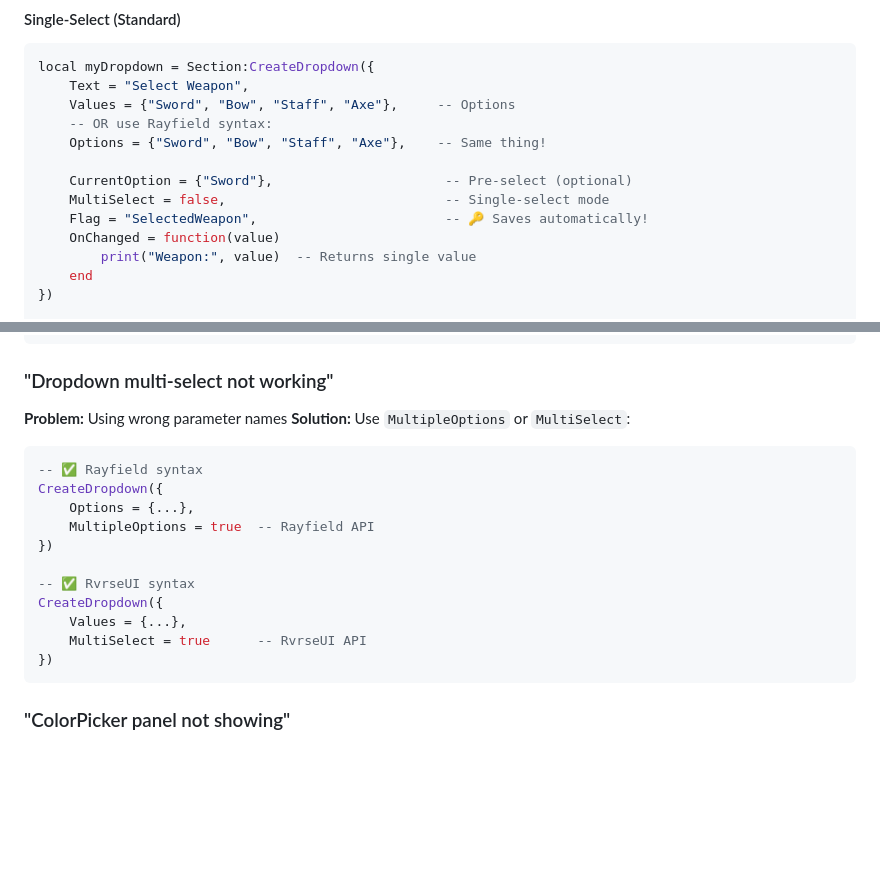
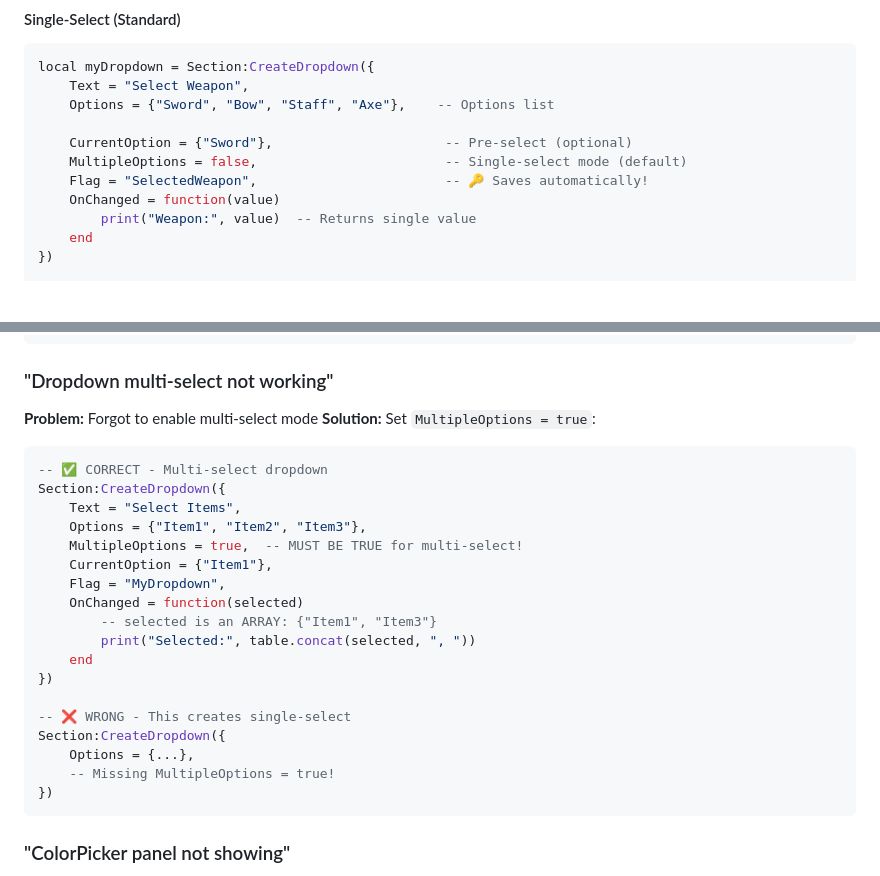
Before and after one commit to CoderRvrse/RvrseUI, a Markdown page: README.md, 2 parts joined by grey strips. Drawn GitHub-style; blank space fills up the shorter version.

````diff
--- a/README.md
+++ b/README.md
@@ -316,12 +316,10 @@ local value = mySlider:Get()          -- Get current value
 ```lua
 local myDropdown = Section:CreateDropdown({
     Text = "Select Weapon",
-    Values = {"Sword", "Bow", "Staff", "Axe"},     -- Options
-    -- OR use Rayfield syntax:
-    Options = {"Sword", "Bow", "Staff", "Axe"},    -- Same thing!
+    Options = {"Sword", "Bow", "Staff", "Axe"},    -- Options list
 
     CurrentOption = {"Sword"},                      -- Pre-select (optional)
-    MultiSelect = false,                            -- Single-select mode
+    MultipleOptions = false,                        -- Single-select mode (default)
     Flag = "SelectedWeapon",                        -- 🔑 Saves automatically!
     OnChanged = function(value)
         print("Weapon:", value)  -- Returns single value
@@ -989,20 +987,27 @@ Window:Show()  -- This loads config THEN shows UI
 
 ### "Dropdown multi-select not working"
 
-**Problem:** Using wrong parameter names
-**Solution:** Use `MultipleOptions` or `MultiSelect`:
+**Problem:** Forgot to enable multi-select mode
+**Solution:** Set `MultipleOptions = true`:
 
 ```lua
--- ✅ Rayfield syntax
-CreateDropdown({
-    Options = {...},
-    MultipleOptions = true  -- Rayfield API
+-- ✅ CORRECT - Multi-select dropdown
+Section:CreateDropdown({
+    Text = "Select Items",
+    Options = {"Item1", "Item2", "Item3"},
+    MultipleOptions = true,  -- MUST BE TRUE for multi-select!
+    CurrentOption = {"Item1"},
+    Flag = "MyDropdown",
+    OnChanged = function(selected)
+        -- selected is an ARRAY: {"Item1", "Item3"}
+        print("Selected:", table.concat(selected, ", "))
+    end
 })
 
--- ✅ RvrseUI syntax
-CreateDropdown({
-    Values = {...},
-    MultiSelect = true      -- RvrseUI API
+-- ❌ WRONG - This creates single-select
+Section:CreateDropdown({
+    Options = {...},
+    -- Missing MultipleOptions = true!
 })
 ```
 
````
Also changed, not shown: DROPDOWN_GUIDE.md (added, +259 -0 lines).
